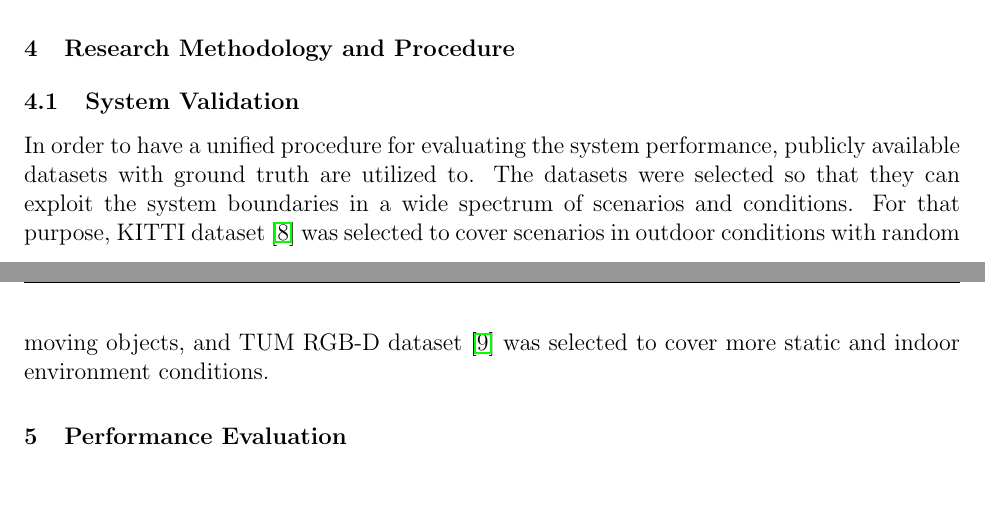
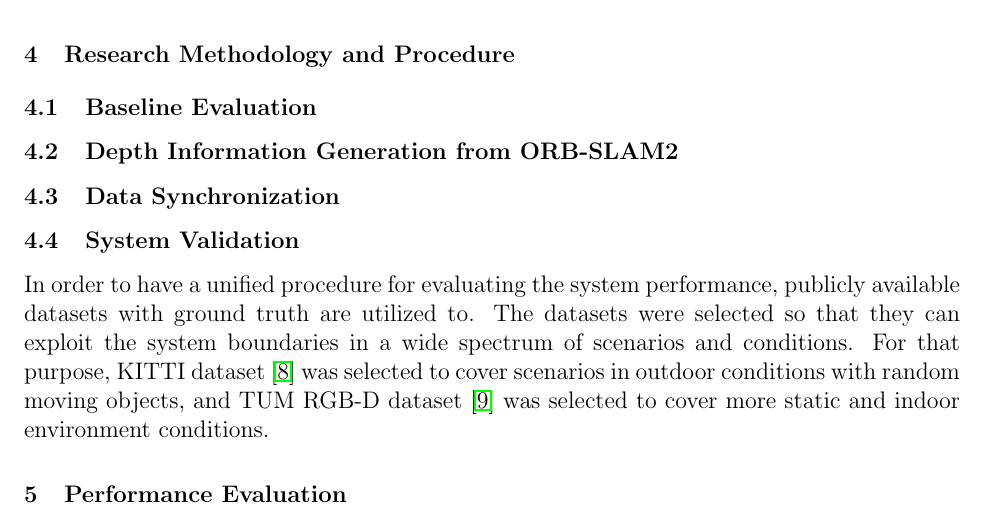
Before and after one commit to IslamAAli/ORBSLAM_RTABmap, a LaTeX document (Proposal/CMPUT631_proposal_Islam_Zifei.tex): two parts of pages 2 and 3 of 4 before the commit and part of page 3 of 4 after it, the two joined at a grey line, cut so that both start at the same text, the shorter picture padded with empty space. Compiled offline with pdfLaTeX.

Commit message:
latest edits

```diff
--- a/Proposal/CMPUT631_proposal_Islam_Zifei.tex
+++ b/Proposal/CMPUT631_proposal_Islam_Zifei.tex
@@ -73,6 +73,9 @@ On the contrary, direct feature-less methods are usually used on images directly
 \subsection{RTAB-Map vs. ORB-SLAM 2}
 A number of trials have been made to evaluate the performance of SLAM algorithms (specially RTAB-map and ORB-SLAM 1\&2)  utilizing unified test procedures.
 \section{Research Methodology and Procedure}
+\subsection{Baseline Evaluation}
+\subsection{Depth Information Generation from ORB-SLAM2}
+\subsection{Data Synchronization}
 \subsection{System Validation}
 In order to have a unified procedure for evaluating the system performance, publicly available datasets with ground truth are utilized to. The datasets were selected so that they can exploit the system boundaries in a wide spectrum of scenarios and conditions. For that purpose, KITTI dataset \cite{Geiger2012CVPR} was selected to cover scenarios in outdoor conditions with random moving objects, and TUM RGB-D dataset \cite{sturm2012benchmark} was selected to cover more static and indoor environment conditions.
 
```
